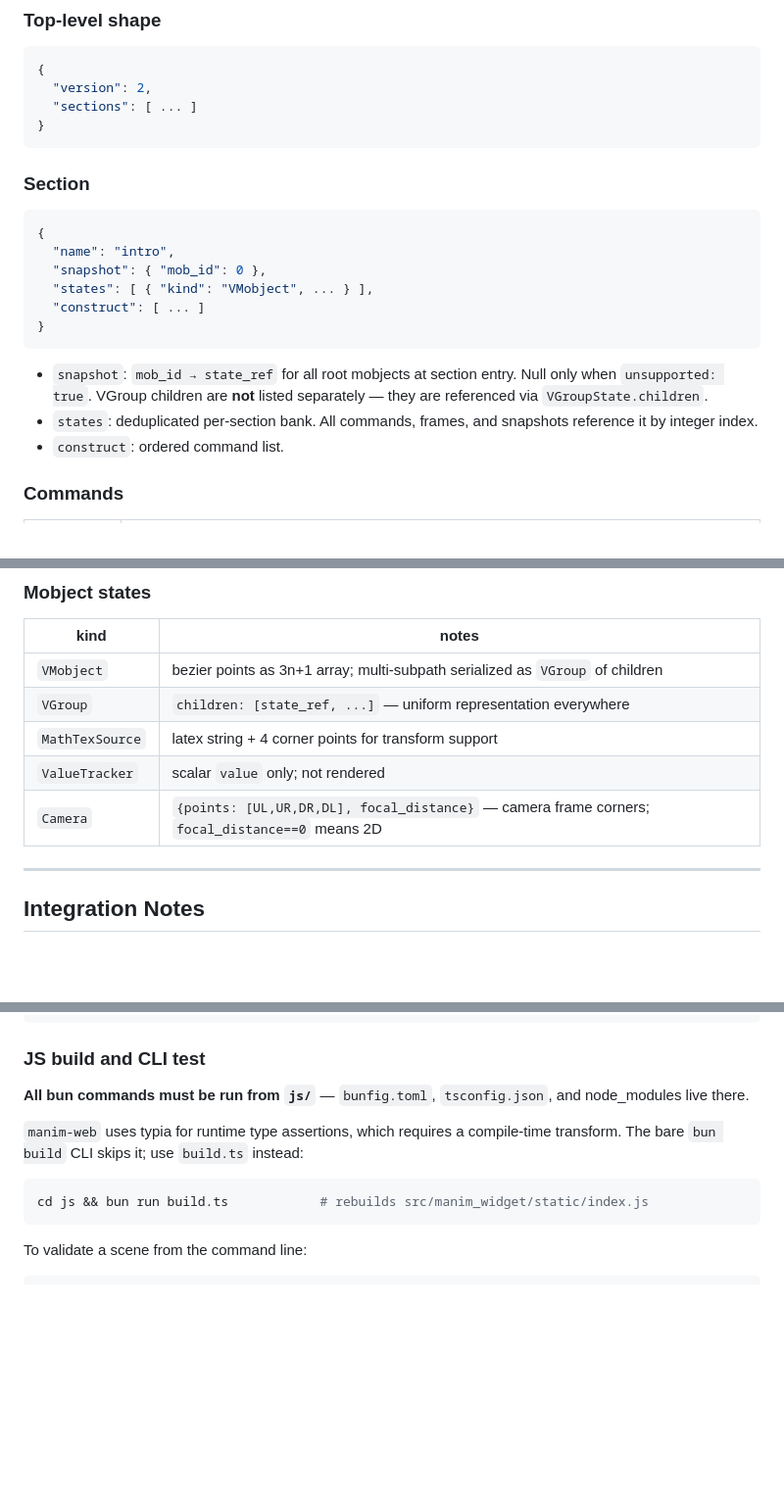
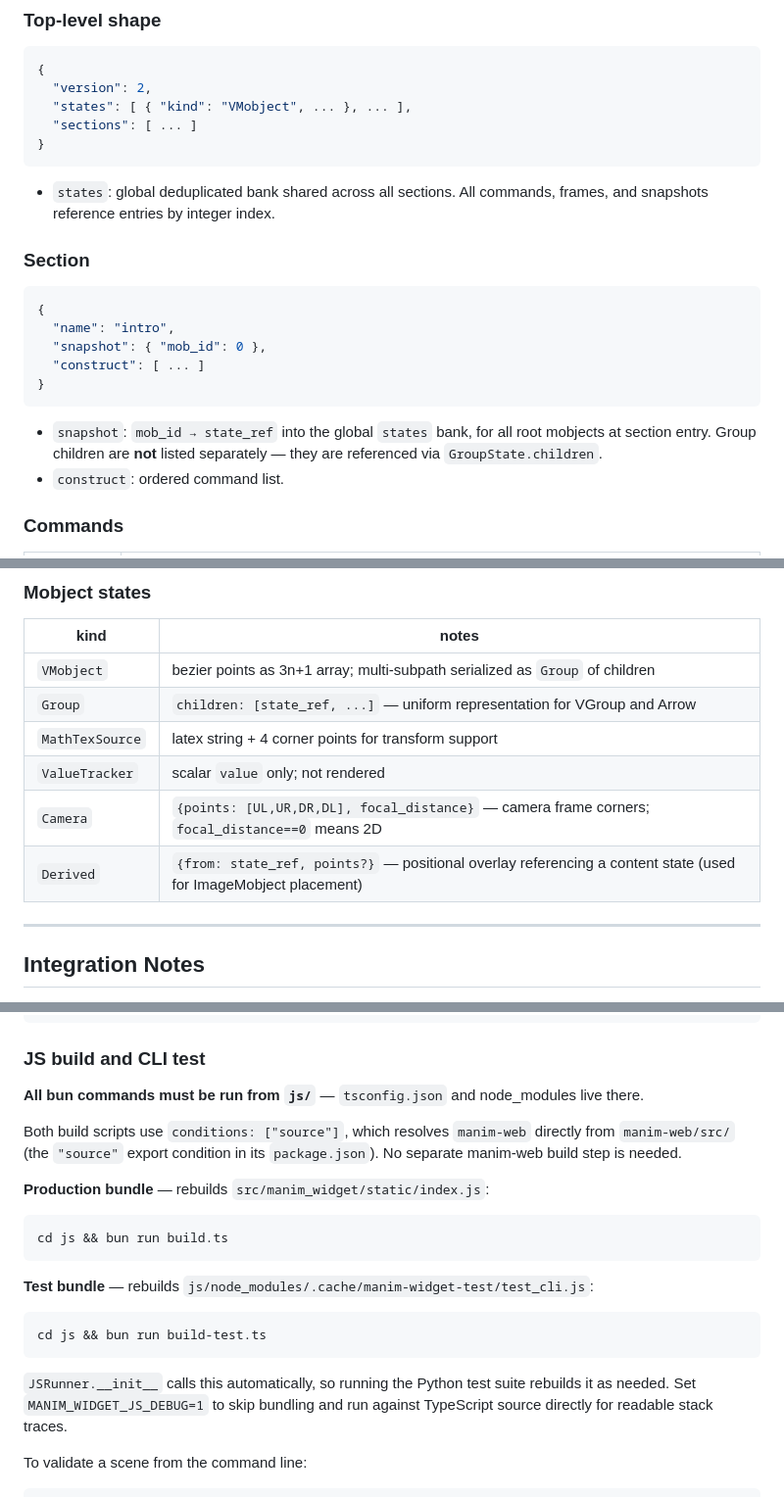
Before and after one commit to rambip/manim-widget, a Markdown page: AGENTS.md, 3 parts joined by grey strips. Shown at 98% size. GitHub-like rendering; blank space fills up the shorter version.

Commit message:
docs(agents): fix stale facts and document build pipeline (#73)
- widget.py: scene_data -> data (trait name)
- Data Contract: states is a global top-level bank, not per-section;
  fix section shape example to match actual wire format
- Mobject states table: VGroup -> Group; add Derived kind
- Build section: document test bundle (build-test.ts), explain that
  conditions=source means no separate manim-web build needed,
  move MANIM_WIDGET_JS_DEBUG note here from Integration Notes

Co-authored-by: Claude Sonnet 4.6 <noreply@anthropic.com>

````diff
--- a/AGENTS.md
+++ b/AGENTS.md
@@ -61,9 +61,12 @@ Built from `js/src/*` via Bun with the typia transform applied. This is what pac
 ```json
 {
   "version": 2,
+  "states": [ { "kind": "VMobject", ... }, ... ],
   "sections": [ ... ]
 }
 ```
+
+- `states`: global deduplicated bank shared across all sections. All commands, frames, and snapshots reference entries by integer index.
 
 ### Section
 
@@ -71,13 +74,11 @@ Built from `js/src/*` via Bun with the typia transform applied. This is what pac
 {
   "name": "intro",
   "snapshot": { "mob_id": 0 },
-  "states": [ { "kind": "VMobject", ... } ],
   "construct": [ ... ]
 }
 ```
 
-- `snapshot`: `mob_id → state_ref` for all root mobjects at section entry. Null only when `unsupported: true`. VGroup children are **not** listed separately — they are referenced via `VGroupState.children`.
-- `states`: deduplicated per-section bank. All commands, frames, and snapshots reference it by integer index.
+- `snapshot`: `mob_id → state_ref` into the global `states` bank, for all root mobjects at section entry. Group children are **not** listed separately — they are referenced via `GroupState.children`.
 - `construct`: ordered command list.
 
 ### Commands
@@ -103,11 +104,12 @@ Families: `SimpleAnimation`, `TransformAnimation` (`Transform`, `MoveToTarget`),
 
 | kind | notes |
 |---|---|
-| `VMobject` | bezier points as 3n+1 array; multi-subpath serialized as `VGroup` of children |
-| `VGroup` | `children: [state_ref, ...]` — uniform representation everywhere |
+| `VMobject` | bezier points as 3n+1 array; multi-subpath serialized as `Group` of children |
+| `Group` | `children: [state_ref, ...]` — uniform representation for VGroup and Arrow |
 | `MathTexSource` | latex string + 4 corner points for transform support |
 | `ValueTracker` | scalar `value` only; not rendered |
 | `Camera` | `{points: [UL,UR,DR,DL], focal_distance}` — camera frame corners; `focal_distance==0` means 2D |
+| `Derived` | `{from: state_ref, points?}` — positional overlay referencing a content state (used for ImageMobject placement) |
 
 ---
 
@@ -184,13 +186,20 @@ uv run pytest -q examples/*.py
 
 ### JS build and CLI test
 
-**All bun commands must be run from `js/`** — `bunfig.toml`, `tsconfig.json`, and node_modules live there.
+**All bun commands must be run from `js/`** — `tsconfig.json` and node_modules live there.
 
-`manim-web` uses typia for runtime type assertions, which requires a compile-time transform. The bare `bun build` CLI skips it; use `build.ts` instead:
+Both build scripts use `conditions: ["source"]`, which resolves `manim-web` directly from `manim-web/src/` (the `"source"` export condition in its `package.json`). No separate manim-web build step is needed.
 
+**Production bundle** — rebuilds `src/manim_widget/static/index.js`:
 ```sh
-cd js && bun run build.ts            # rebuilds src/manim_widget/static/index.js
+cd js && bun run build.ts
 ```
+
+**Test bundle** — rebuilds `js/node_modules/.cache/manim-widget-test/test_cli.js`:
+```sh
+cd js && bun run build-test.ts
+```
+`JSRunner.__init__` calls this automatically, so running the Python test suite rebuilds it as needed. Set `MANIM_WIDGET_JS_DEBUG=1` to skip bundling and run against TypeScript source directly for readable stack traces.
 
 To validate a scene from the command line:
 
````
Also changed, not shown: other parts of AGENTS.md (+2 -2 lines).
